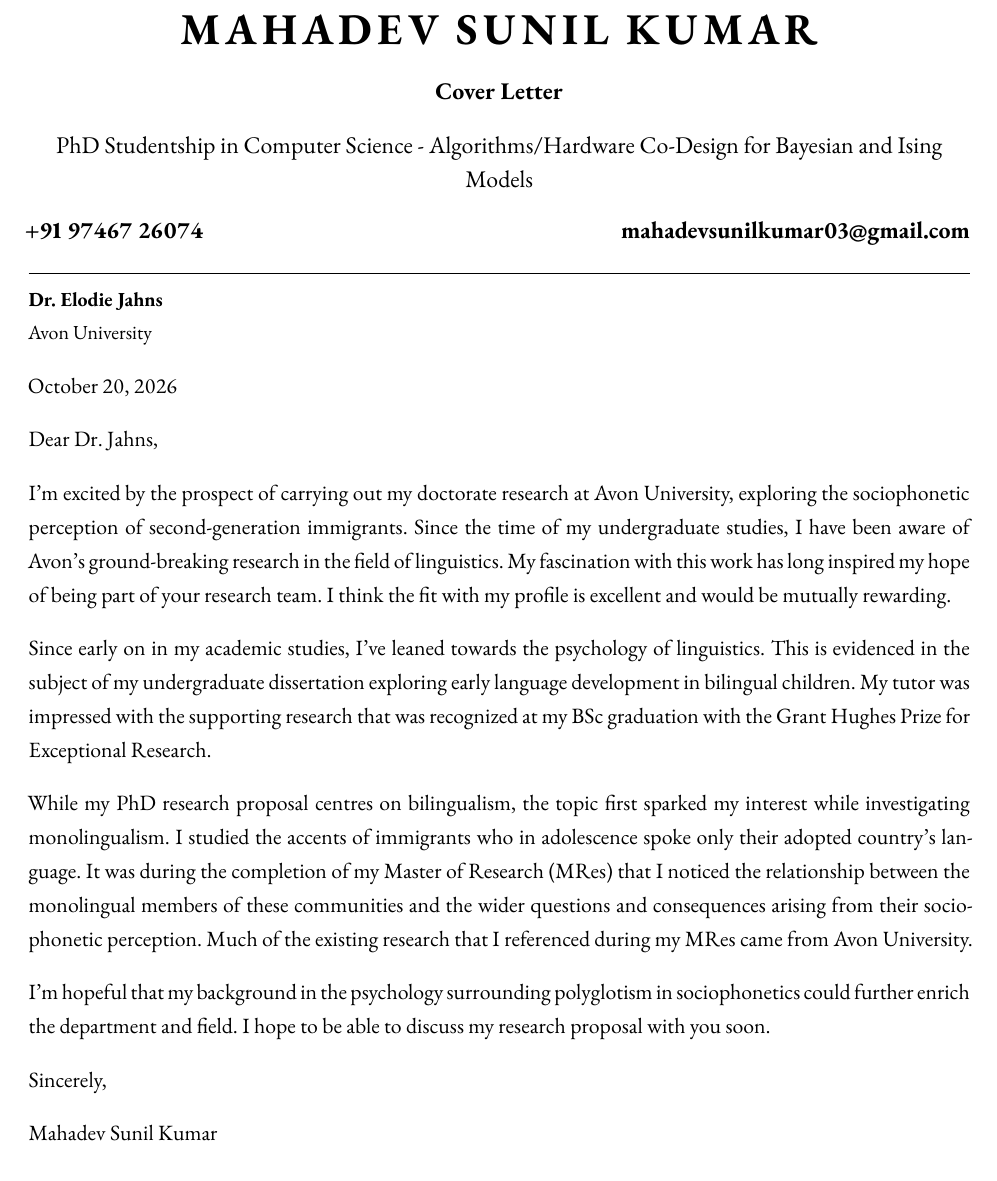
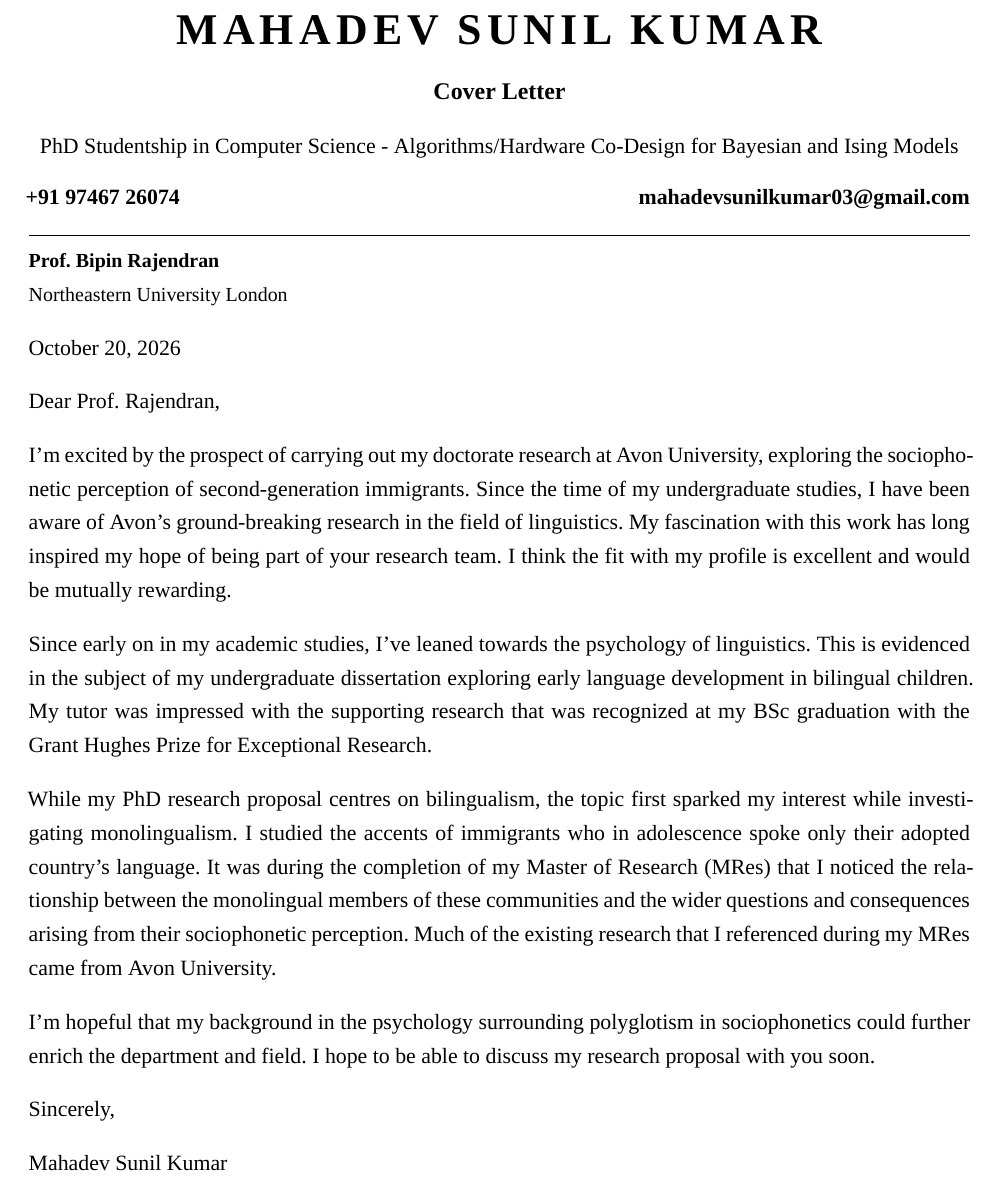
Before and after one commit to mahadevxo/nu-london-cover-letter, a LaTeX document (cover-letter.tex): part of the page, cut so that both start at the same text. Compiled offline with XeLaTeX; a missing font is replaced by an installed copy or a similar font.

Commit message:
txs auto checkin

```diff
--- a/cover-letter.tex
+++ b/cover-letter.tex
@@ -1,9 +1,9 @@
-% Cover letter template — compile with pdflatex (or latexmk -pdf)
+% Cover letter template — compile with lualatex (needs Times New Roman installed)
 \documentclass[11pt]{article}
 
 \usepackage[a4paper, top=1.8cm, bottom=2cm, left=2.2cm, right=2.2cm]{geometry}
-\usepackage[T1]{fontenc}
-\usepackage[lining]{ebgaramond}
+\usepackage{fontspec}
+\setmainfont{Times New Roman}
 \usepackage{microtype}
 \usepackage[hidelinks]{hyperref}
 
@@ -21,8 +21,8 @@
 \newcommand{\myemail}{mahadevsunilkumar03@gmail.com}
 
 % ---------- Recipient ----------
-\newcommand{\recipientname}{Dr. Elodie Jahns}
-\newcommand{\recipientorg}{Avon University}
+\newcommand{\recipientname}{Prof. Bipin Rajendran}
+\newcommand{\recipientorg}{Northeastern University London}
 \newcommand{\letterdate}{\today}
 
 \begin{document}
@@ -33,11 +33,11 @@
   {\fontsize{22}{27}\selectfont\bfseries\textls[120]{\MakeUppercase{\myname}}}\par
   \vspace{0.1em}
   {\large\bfseries \mytitle}\par
-  {\large \myaddress}\par
+  {\myaddress}\par
 \end{center}
 \vspace{-1.2em}
-{\large\bfseries \myphone \hfill \href{mailto:\myemail}{\myemail}}\par
-\vspace{-0.8em}
+{\bfseries \myphone \hfill \href{mailto:\myemail}{\myemail}}\par
+\vspace{-1.0em}
 \rule{\linewidth}{0.8pt}
 
 % ---------- Recipient ----------
@@ -47,7 +47,7 @@
 
 \letterdate
 
-Dear Dr. Jahns,
+Dear Prof. Rajendran,
 
 I'm excited by the prospect of carrying out my doctorate research at Avon University, exploring the sociophonetic perception of second-generation immigrants. Since the time of my undergraduate studies, I have been aware of Avon's ground-breaking research in the field of linguistics. My fascination with this work has long inspired my hope of being part of your research team. I think the fit with my profile is excellent and would be mutually rewarding.
 
```
